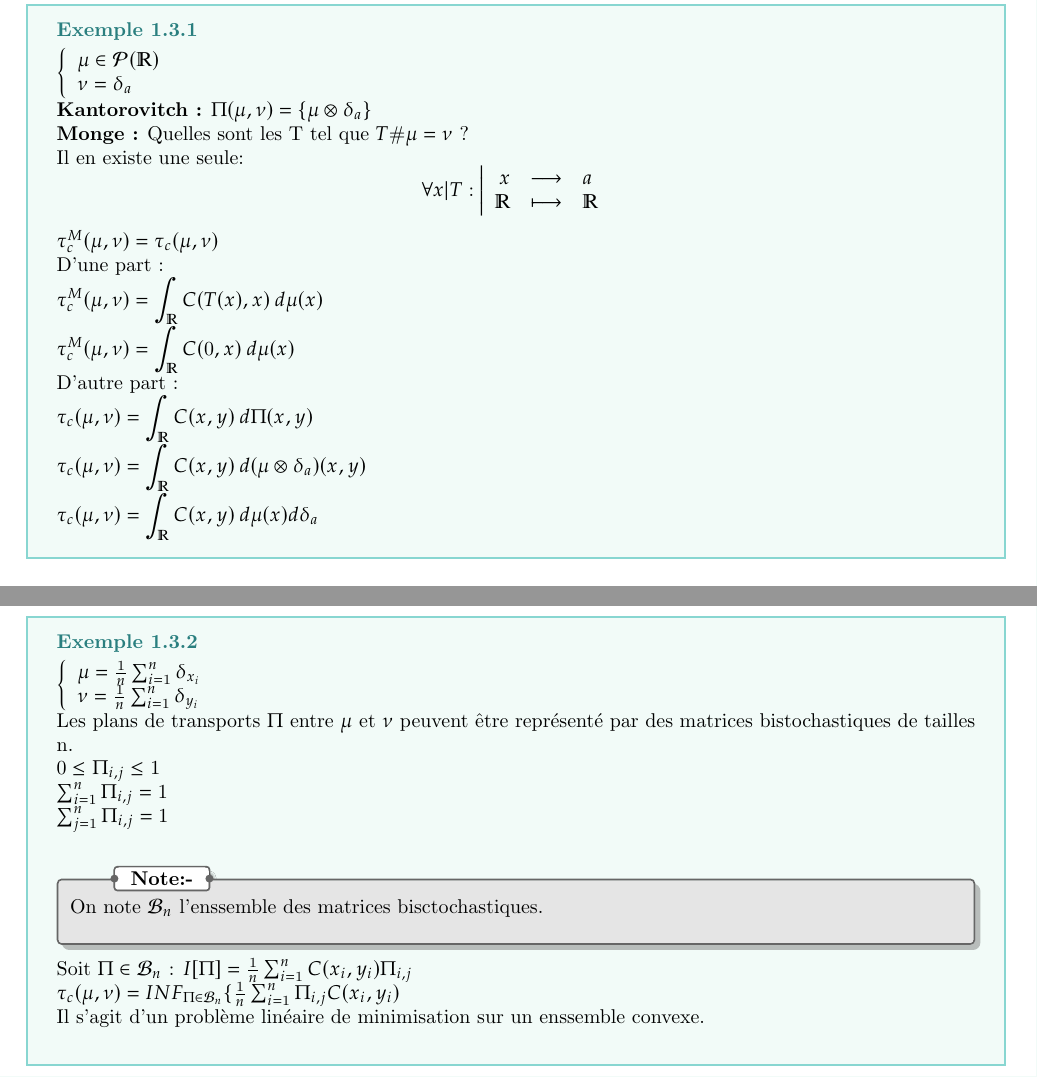
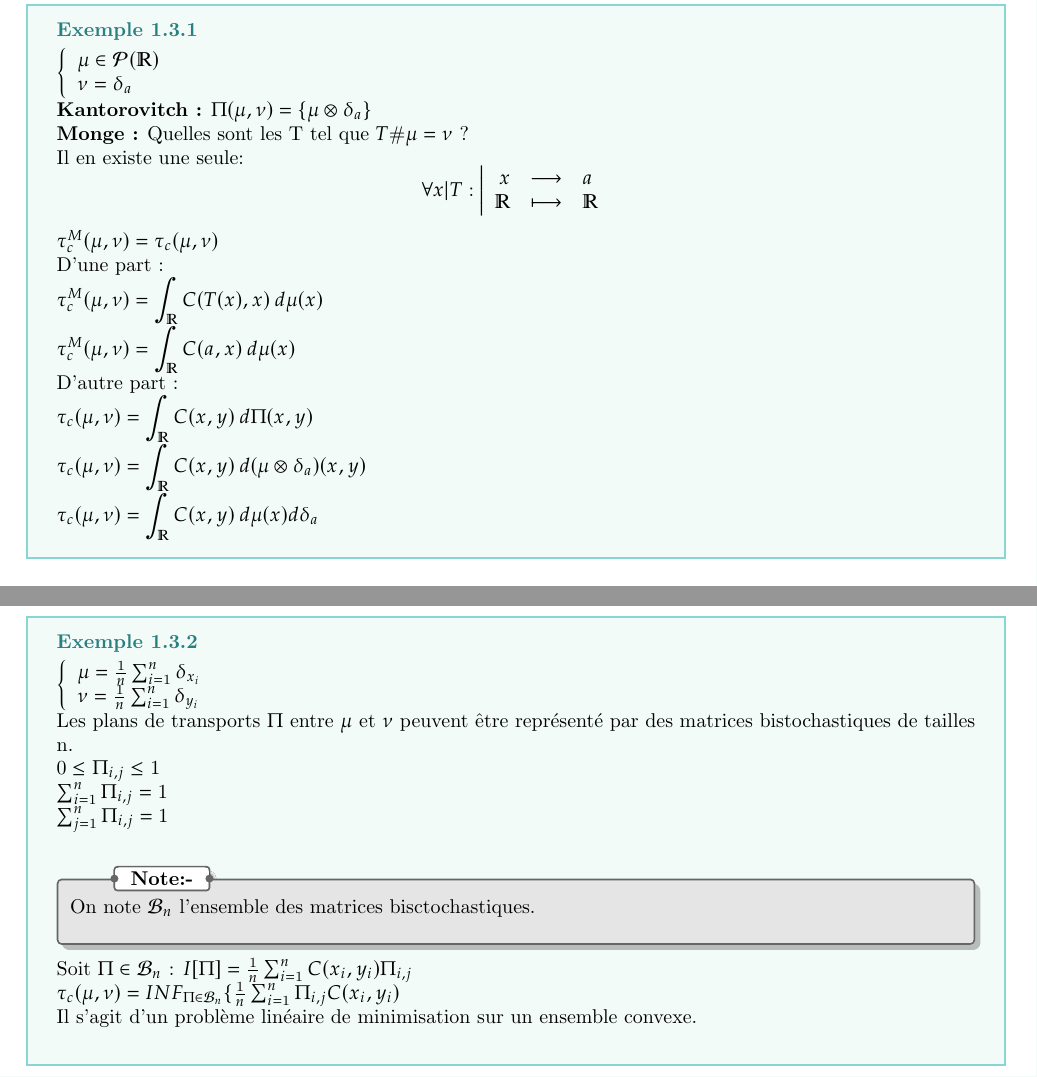
Before and after one commit to florianRacine/note, a LaTeX thesis (mathématiques/théorieDuTransportOptimal/theorieDuTransportOptimal.tex): two parts of pages 6 and 7 of 20, joined at a grey line, cut so that both start at the same text. Compiled offline with pdfLaTeX.

Commit message:
noteMathsUpdate

```diff
--- a/mathématiques/théorieDuTransportOptimal/theorieDuTransportOptimal.tex
+++ b/mathématiques/théorieDuTransportOptimal/theorieDuTransportOptimal.tex
@@ -188,12 +188,12 @@ $\left\{
     $\tau_{c}^{M} (\mu , \nu) = \tau_{c} (\mu , \nu)$\\
     D'une part : \\
     $\tau_{c}^{M} (\mu , \nu) = \displaystyle\int_{\mathbb{R}} {C(T(x),x)} \: d{\mu (x)}$\\
-    $\tau_{c}^{M} (\mu , \nu) = \displaystyle\int_{\mathbb{R}} {C(0,x)} \: d{\mu (x)}$\\
+    $\tau_{c}^{M} (\mu , \nu) = \displaystyle\int_{\mathbb{R}} {C(a,x)} \: d{\mu (x)}$\\
     D'autre part : \\
     $\tau_{c} (\mu , \nu) = \displaystyle\int_{\mathbb{R}} {C(x,y)} \: d{\Pi (x,y)}$\\
     $\tau_{c} (\mu , \nu) = \displaystyle\int_{\mathbb{R}} {C(x,y)} \: d{(\mu \otimes \delta_{a})(x,y)}$\\
     $\tau_{c} (\mu , \nu) = \displaystyle\int_{\mathbb{R}} {C(x,y)} \: d{\mu (x)} d{\delta_{a}}$\\
-    $\tau_{c} (\mu , \nu) = \displaystyle\int_{\mathbb{R}} {C(x,0)} \: d{\mu (x)}$\\
+    $\tau_{c} (\mu , \nu) = \displaystyle\int_{\mathbb{R}} {C(x,a)} \: d{\mu (x)}$\\
 }
 
 \ex{}{
@@ -208,13 +208,13 @@ $0 \le \Pi_{i,j} \le 1$\\
 $\sum_{i=1}^{n} \Pi_{i,j} = 1$\\
 $\sum_{j=1}^{n} \Pi_{i,j} = 1$\\
 \nt{
-On note $\mathcal{B}_{n}$ l'enssemble des matrices bisctochastiques.\\
+On note $\mathcal{B}_{n}$ l'ensemble des matrices bisctochastiques.\\
 }
 Soit $\Pi \in \mathcal{B}_{n}$ : $I[\Pi] = \frac{1}{n} \sum_{i=1}^{n} C(x_{i}, y_{i}) \Pi_{i,j}$\\
 $\tau_{c}(\mu ,\nu) = INF_{\Pi \in \mathcal{B}_{n}} \{\frac{1}{n}\sum_{i=1}^{n} \Pi_{i,j} C(x_{i}, y_{i})$\\
-    Il s'agit d'un problème linéaire de minimisation sur un enssemble convexe.\\
+    Il s'agit d'un problème linéaire de minimisation sur un ensemble convexe.\\
 }
-\mprop{Enssemble convexe}{
+\mprop{Ensemble convexe}{
     $\mathcal{B}_{n}$ est convexe $\Leftrightarrow A,B \in \mathcal{B}_{n}$ alors $\forall \theta \in [0,1] | \theta A + (1 - \theta ) B \in \mathcal{B}_{n}$
 }
 \dfn{Points extremaux}
```
Also changed, not shown: mathématiques/théorieDuTransportOptimal/theorieDuTransportOptimal.pdf, mathématiques/théorieDuTransportOptimal/theorieDuTransportOptimal.tex (10 more changed lines), 3 other files.
